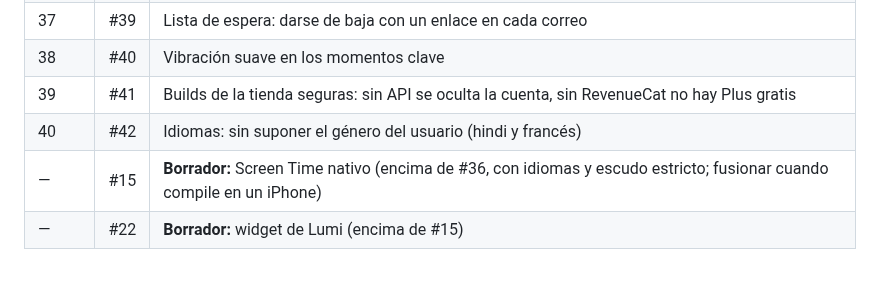
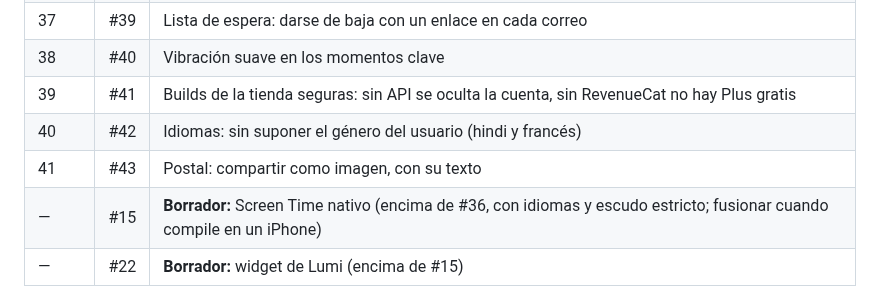
Before and after one commit to MniSantiago/Lumi, a Markdown page: PROCESO.md, the part around the change. GitHub-like rendering; blank space fills up the shorter version.

Commit message:
PROCESO.md: PR 43
Co-Authored-By: Claude Opus 5.5 <noreply@anthropic.com>
Claude-Session: https://claude.ai/code/session_011sBrLBaobHT4p4Jo64PZQL

```diff
--- a/PROCESO.md
+++ b/PROCESO.md
@@ -142,6 +142,7 @@ Están apilados: cada uno va encima del anterior. Al fusionar uno, GitHub cambia
 | 38 | #40 | Vibración suave en los momentos clave |
 | 39 | #41 | Builds de la tienda seguras: sin API se oculta la cuenta, sin RevenueCat no hay Plus gratis |
 | 40 | #42 | Idiomas: sin suponer el género del usuario (hindi y francés) |
+| 41 | #43 | Postal: compartir como imagen, con su texto |
 | — | #15 | **Borrador:** Screen Time nativo (encima de #36, con idiomas y escudo estricto; fusionar cuando compile en un iPhone) |
 | — | #22 | **Borrador:** widget de Lumi (encima de #15) |
 
```
